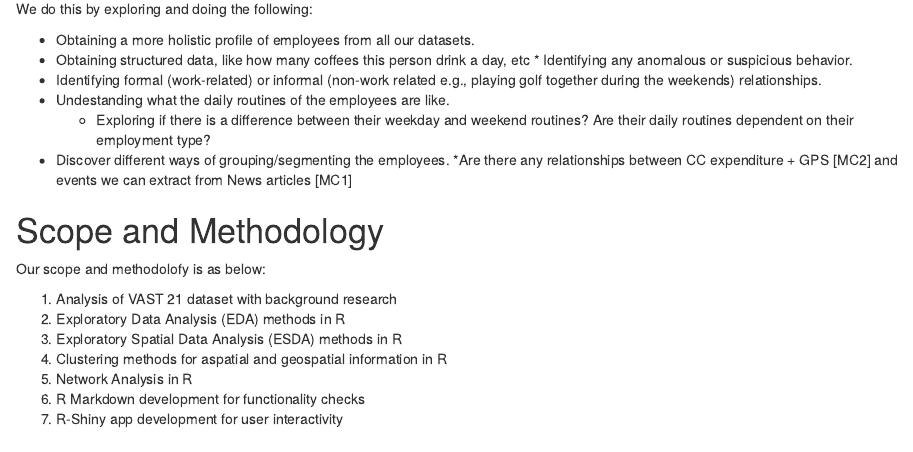
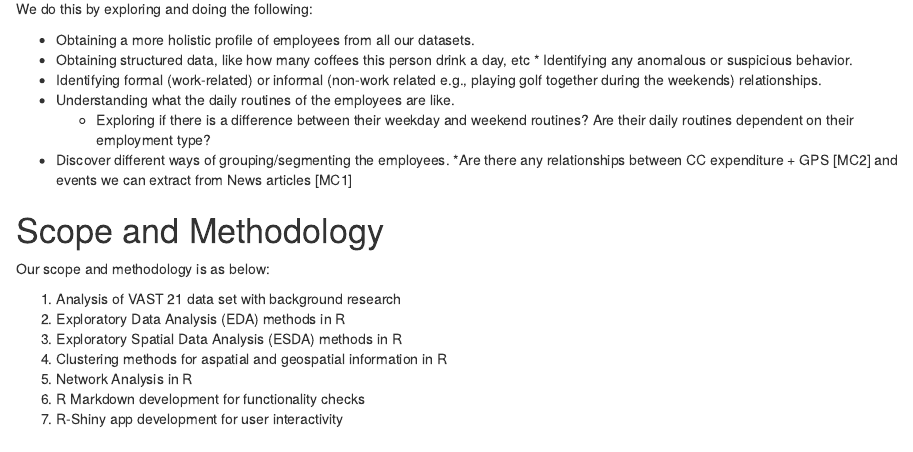
Before and after one commit to joannalianyz/VAST2021, an R Markdown document (_posts/2021-06-20-project-proposal/project-proposal.Rmd): the page in a window 1100 px wide, from 570 px down. Rendered offline with R 4.5, knitr and Pandoc, with nearby package versions; drawn as R Markdown's standard HTML page in place of the format the file asks for.

Commit message:
small text changes for testing

```diff
--- a/_posts/2021-06-20-project-proposal/project-proposal.Rmd
+++ b/_posts/2021-06-20-project-proposal/project-proposal.Rmd
@@ -41,16 +41,16 @@ We do this by exploring and doing the following:
 * Obtaining a more holistic profile of employees from all our datasets.
 * Obtaining structured data, like how many coffees this person drink a day, etc * Identifying any anomalous or suspicious behavior.
 * Identifying formal (work-related) or informal (non-work related e.g., playing golf together during the weekends) relationships.
-* Undestanding what the daily routines of the employees are like.
+* Understanding what the daily routines of the employees are like.
   + Exploring if there is a difference between their weekday and weekend routines? Are their daily routines dependent on their employment type?
 * Discover different ways of grouping/segmenting the employees.
 *Are there any relationships between CC expenditure + GPS [MC2] and events we can extract from News articles [MC1]
 
 # Scope and Methodology
 
-Our scope and methodolofy is as below:
+Our scope and methodology is as below:
 
-1.	Analysis of VAST 21 dataset with background research
+1.	Analysis of VAST 21 data set with background research
 2.	Exploratory Data Analysis (EDA) methods in R
 3.	Exploratory Spatial Data Analysis (ESDA) methods in R
 4.	Clustering methods for aspatial and geospatial information in R
```
Also changed, not shown: _posts/2021-06-20-project-proposal/project-proposal.html, 3 other files.
